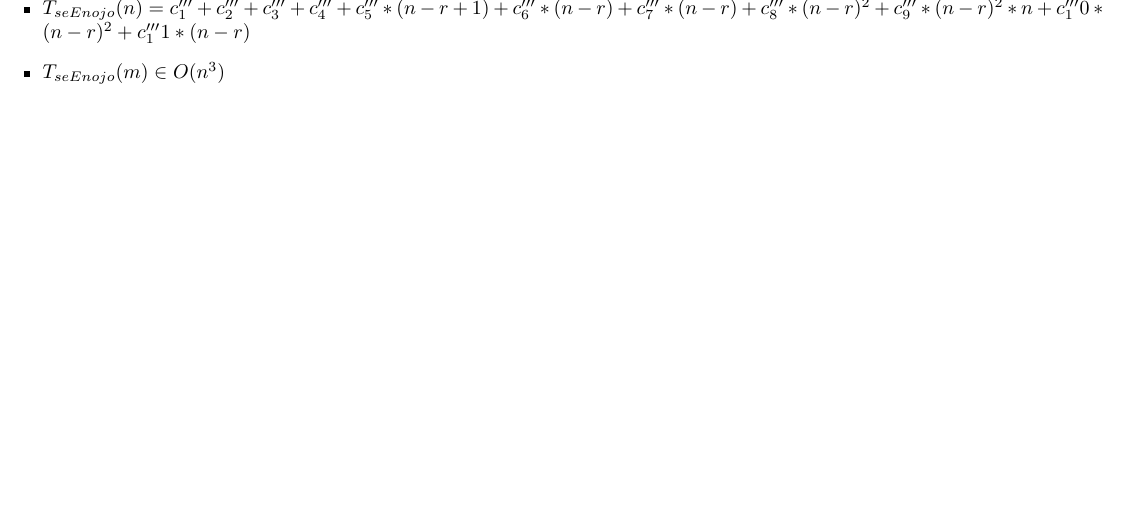
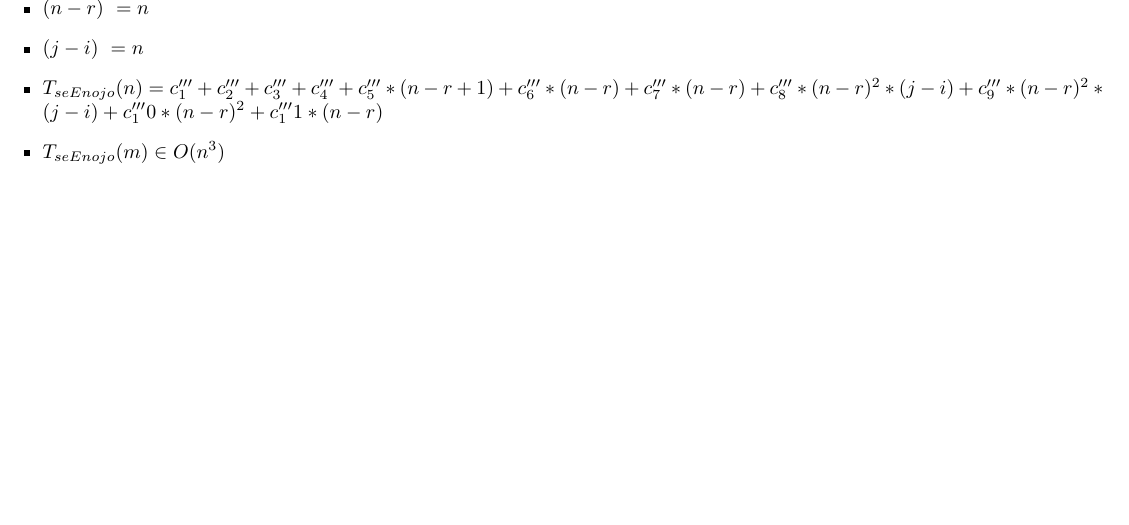
Before and after one commit to NicoKc/algo1_tpi_reunionesremotas, a LaTeX document (TPI/Documentacion/seEnojo/seEnojo.tex): part of page 2 of 2, cut at the place of the change. Compiled offline with pdfLaTeX.

Commit message:
complejidad seEnojo considerando subseq O(n)

```diff
--- a/TPI/Documentacion/seEnojo/seEnojo.tex
+++ b/TPI/Documentacion/seEnojo/seEnojo.tex
@@ -125,7 +125,9 @@
 
     \begin{itemize}
 	\item $r = min * freq - 1 = 19$
-        \item $T_{seEnojo}(n) = c^{\prime\prime\prime}_1 + c^{\prime\prime\prime}_2 + c^{\prime\prime\prime}_3 + c^{\prime\prime\prime}_4 + c^{\prime\prime\prime}_5 * (n-r+1) + c^{\prime\prime\prime}_6 * (n-r) + c^{\prime\prime\prime}_7 * (n-r) + c^{\prime\prime\prime}_8 * (n-r)^{2} + c^{\prime\prime\prime}_9 * (n-r)^{2} * n + c^{\prime\prime\prime}_10 * (n-r)^{2} + c^{\prime\prime\prime}_11 * (n-r)$
+        \item $(n-r) ~= n$
+        \item $(j-i) ~= n$
+        \item $T_{seEnojo}(n) = c^{\prime\prime\prime}_1 + c^{\prime\prime\prime}_2 + c^{\prime\prime\prime}_3 + c^{\prime\prime\prime}_4 + c^{\prime\prime\prime}_5 * (n-r+1) + c^{\prime\prime\prime}_6 * (n-r) + c^{\prime\prime\prime}_7 * (n-r) + c^{\prime\prime\prime}_8 * (n-r)^{2} * (j-i) + c^{\prime\prime\prime}_9 * (n-r)^{2} * (j-i) + c^{\prime\prime\prime}_10 * (n-r)^{2} + c^{\prime\prime\prime}_11 * (n-r)$
         \item $T_{seEnojo}(m) \in O(n^{3})$
     \end{itemize}
 
```
Also changed, not shown: TPI/Documentacion/seEnojo/seEnojo.tex (4 more changed lines).
